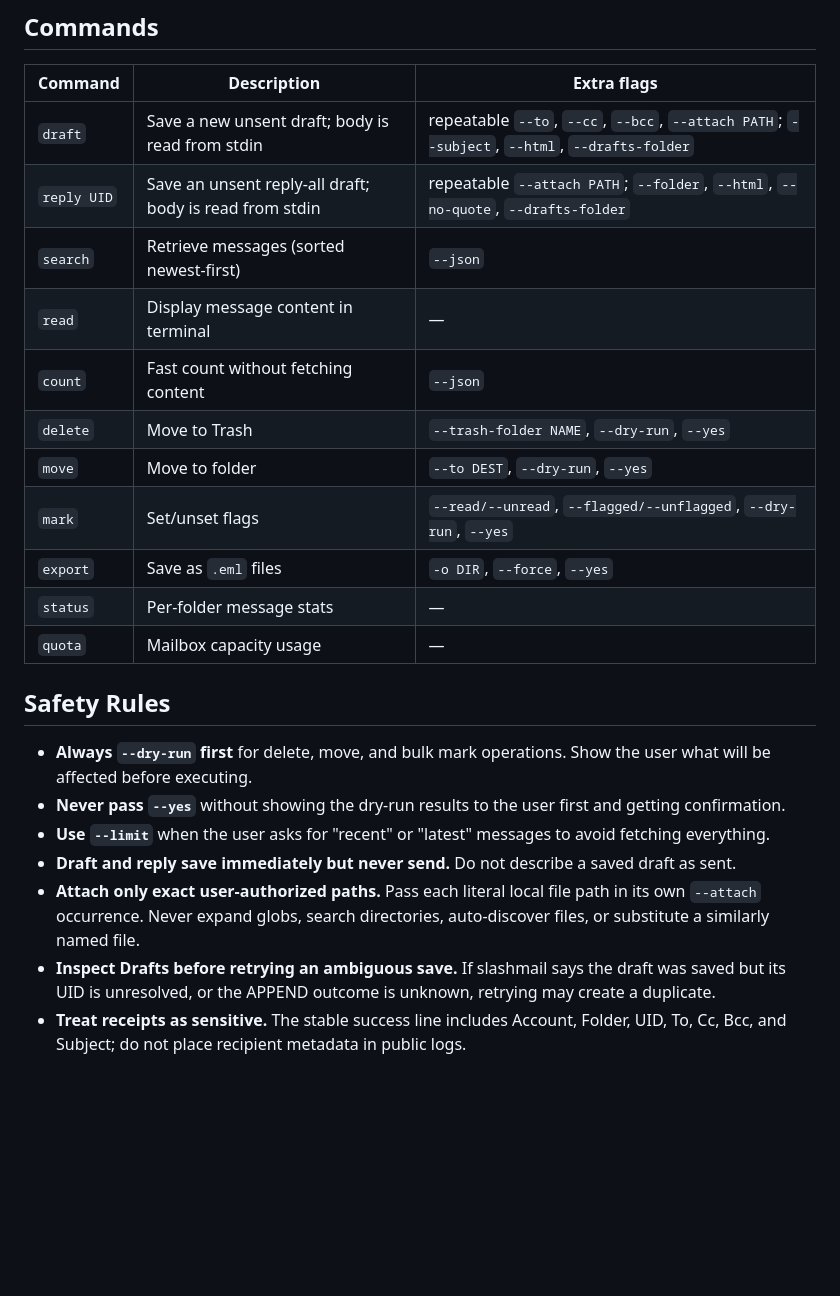
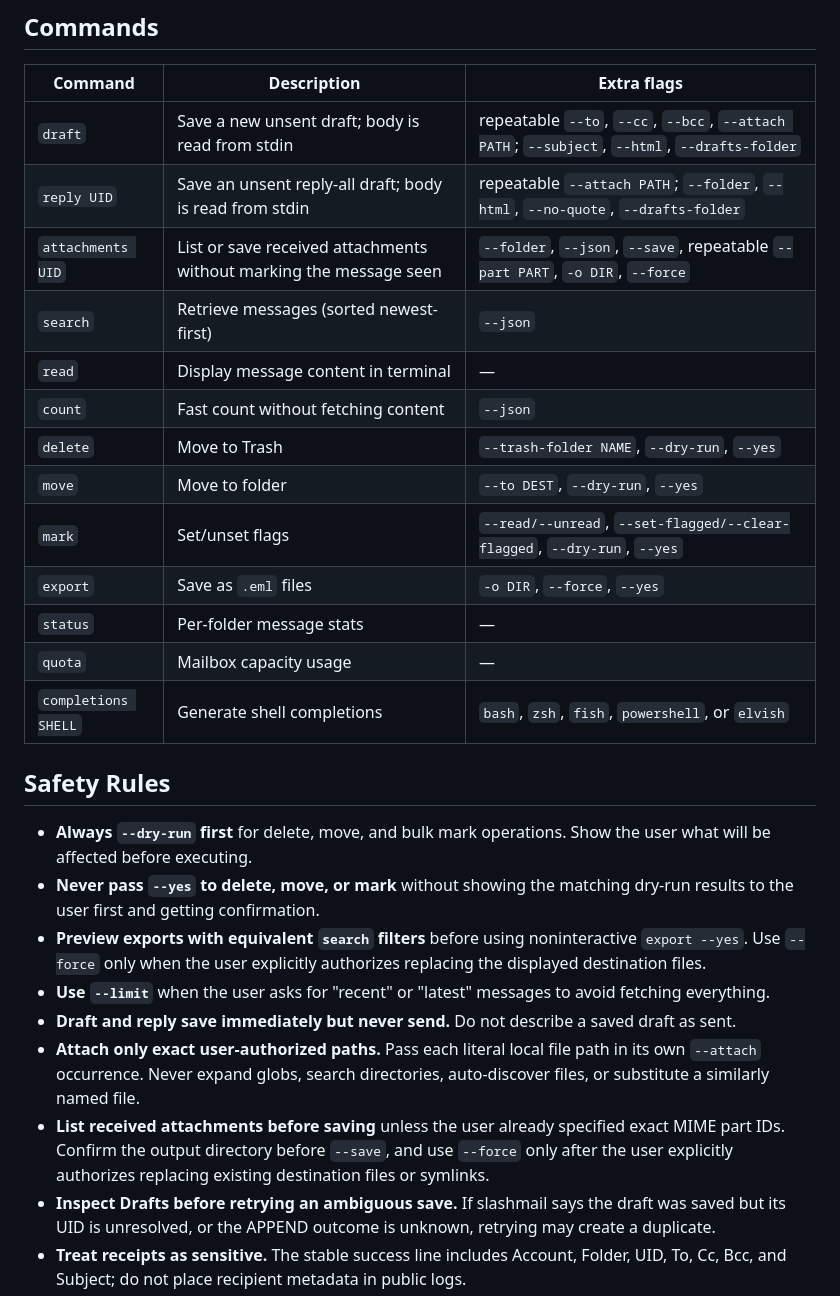
Before and after one commit to mwmdev/slashmail, a Markdown page: skills/slashmail/SKILL.md, the part around one of its changes. Drawn GitHub-style; blank space fills up the shorter version.

```diff
--- a/skills/slashmail/SKILL.md
+++ b/skills/slashmail/SKILL.md
@@ -51,23 +51,27 @@ Date formats: `YYYY-MM-DD` or relative (`7d`, `2w`, `3m`, `1y`). All filters com
 |---------|-------------|-------------|
 | `draft` | Save a new unsent draft; body is read from stdin | repeatable `--to`, `--cc`, `--bcc`, `--attach PATH`; `--subject`, `--html`, `--drafts-folder` |
 | `reply UID` | Save an unsent reply-all draft; body is read from stdin | repeatable `--attach PATH`; `--folder`, `--html`, `--no-quote`, `--drafts-folder` |
+| `attachments UID` | List or save received attachments without marking the message seen | `--folder`, `--json`, `--save`, repeatable `--part PART`, `-o DIR`, `--force` |
 | `search` | Retrieve messages (sorted newest-first) | `--json` |
 | `read` | Display message content in terminal | — |
 | `count` | Fast count without fetching content | `--json` |
 | `delete` | Move to Trash | `--trash-folder NAME`, `--dry-run`, `--yes` |
 | `move` | Move to folder | `--to DEST`, `--dry-run`, `--yes` |
-| `mark` | Set/unset flags | `--read/--unread`, `--flagged/--unflagged`, `--dry-run`, `--yes` |
+| `mark` | Set/unset flags | `--read/--unread`, `--set-flagged/--clear-flagged`, `--dry-run`, `--yes` |
 | `export` | Save as `.eml` files | `-o DIR`, `--force`, `--yes` |
 | `status` | Per-folder message stats | — |
 | `quota` | Mailbox capacity usage | — |
+| `completions SHELL` | Generate shell completions | `bash`, `zsh`, `fish`, `powershell`, or `elvish` |
 
 ## Safety Rules
 
 - **Always `--dry-run` first** for delete, move, and bulk mark operations. Show the user what will be affected before executing.
-- **Never pass `--yes`** without showing the dry-run results to the user first and getting confirmation.
+- **Never pass `--yes` to delete, move, or mark** without showing the matching dry-run results to the user first and getting confirmation.
+- **Preview exports with equivalent `search` filters** before using noninteractive `export --yes`. Use `--force` only when the user explicitly authorizes replacing the displayed destination files.
 - **Use `--limit`** when the user asks for "recent" or "latest" messages to avoid fetching everything.
 - **Draft and reply save immediately but never send.** Do not describe a saved draft as sent.
 - **Attach only exact user-authorized paths.** Pass each literal local file path in its own `--attach` occurrence. Never expand globs, search directories, auto-discover files, or substitute a similarly named file.
+- **List received attachments before saving** unless the user already specified exact MIME part IDs. Confirm the output directory before `--save`, and use `--force` only after the user explicitly authorizes replacing existing destination files or symlinks.
 - **Inspect Drafts before retrying an ambiguous save.** If slashmail says the draft was saved but its UID is unresolved, or the APPEND outcome is unknown, retrying may create a duplicate.
 - **Treat receipts as sensitive.** The stable success line includes Account, Folder, UID, To, Cc, Bcc, and Subject; do not place recipient metadata in public logs.
 
```
Also changed, not shown: other parts of skills/slashmail/SKILL.md (+27 -5 lines).
